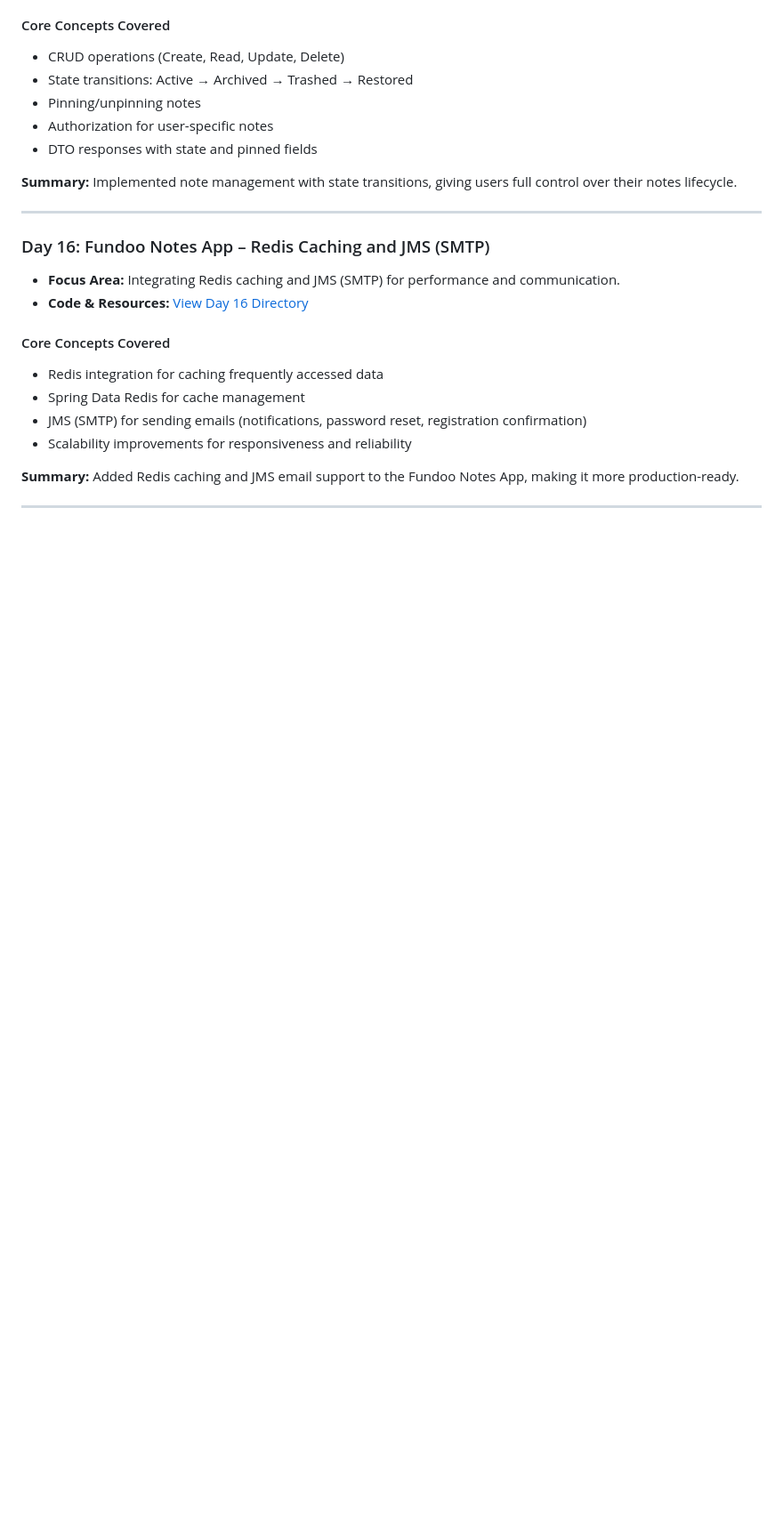
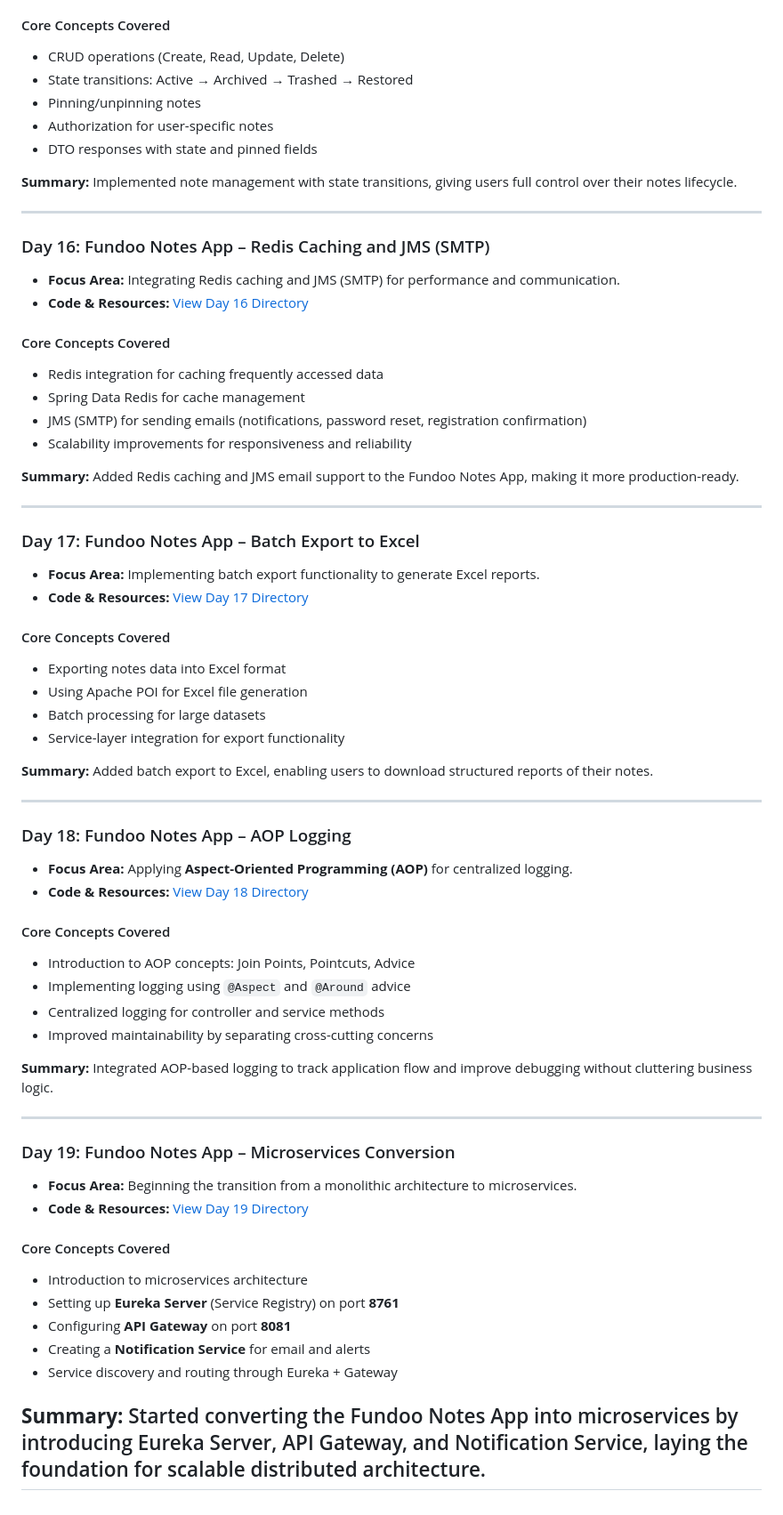
Before and after one commit to harsh-vardhan36/BridgeLabz-Training, a Markdown page: README.md, the part around the change. Shown at 89% size. GitHub-like rendering; blank space fills up the shorter version.

Commit message:
[Harsh Vardhan]: Added README.md file with updated Progress of DAY 19

```diff
--- a/README.md
+++ b/README.md
@@ -572,3 +572,45 @@ Controller -> Service -> Repository -> Database
 **Summary:** Added Redis caching and JMS email support to the Fundoo Notes App, making it more production-ready.
 
 ---
+
+### Day 17: Fundoo Notes App – Batch Export to Excel
+* **Focus Area:** Implementing batch export functionality to generate Excel reports.
+* **Code & Resources:** [View Day 17 Directory](https://github.com/harsh-vardhan36/BridgeLabz-Training/tree/Refresher-Training/Day17)
+
+#### Core Concepts Covered
+- Exporting notes data into Excel format
+- Using Apache POI for Excel file generation
+- Batch processing for large datasets
+- Service-layer integration for export functionality
+
+**Summary:** Added batch export to Excel, enabling users to download structured reports of their notes.
+
+---
+
+### Day 18: Fundoo Notes App – AOP Logging
+* **Focus Area:** Applying **Aspect-Oriented Programming (AOP)** for centralized logging.
+* **Code & Resources:** [View Day 18 Directory](https://github.com/harsh-vardhan36/BridgeLabz-Training/tree/Refresher-Training/Day18)
+
+#### Core Concepts Covered
+- Introduction to AOP concepts: Join Points, Pointcuts, Advice
+- Implementing logging using `@Aspect` and `@Around` advice
+- Centralized logging for controller and service methods
+- Improved maintainability by separating cross-cutting concerns
+
+**Summary:** Integrated AOP-based logging to track application flow and improve debugging without cluttering business logic.
+
+---
+
+### Day 19: Fundoo Notes App – Microservices Conversion
+* **Focus Area:** Beginning the transition from a monolithic architecture to microservices.
+* **Code & Resources:** [View Day 19 Directory](https://github.com/harsh-vardhan36/BridgeLabz-Training/tree/Refresher-Training/Day19)
+
+#### Core Concepts Covered
+- Introduction to microservices architecture
+- Setting up **Eureka Server** (Service Registry) on port **8761**
+- Configuring **API Gateway** on port **8081**
+- Creating a **Notification Service** for email and alerts
+- Service discovery and routing through Eureka + Gateway
+
+**Summary:** Started converting the Fundoo Notes App into microservices by introducing Eureka Server, API Gateway, and Notification Service, laying the foundation for scalable distributed architecture.
+---
```
